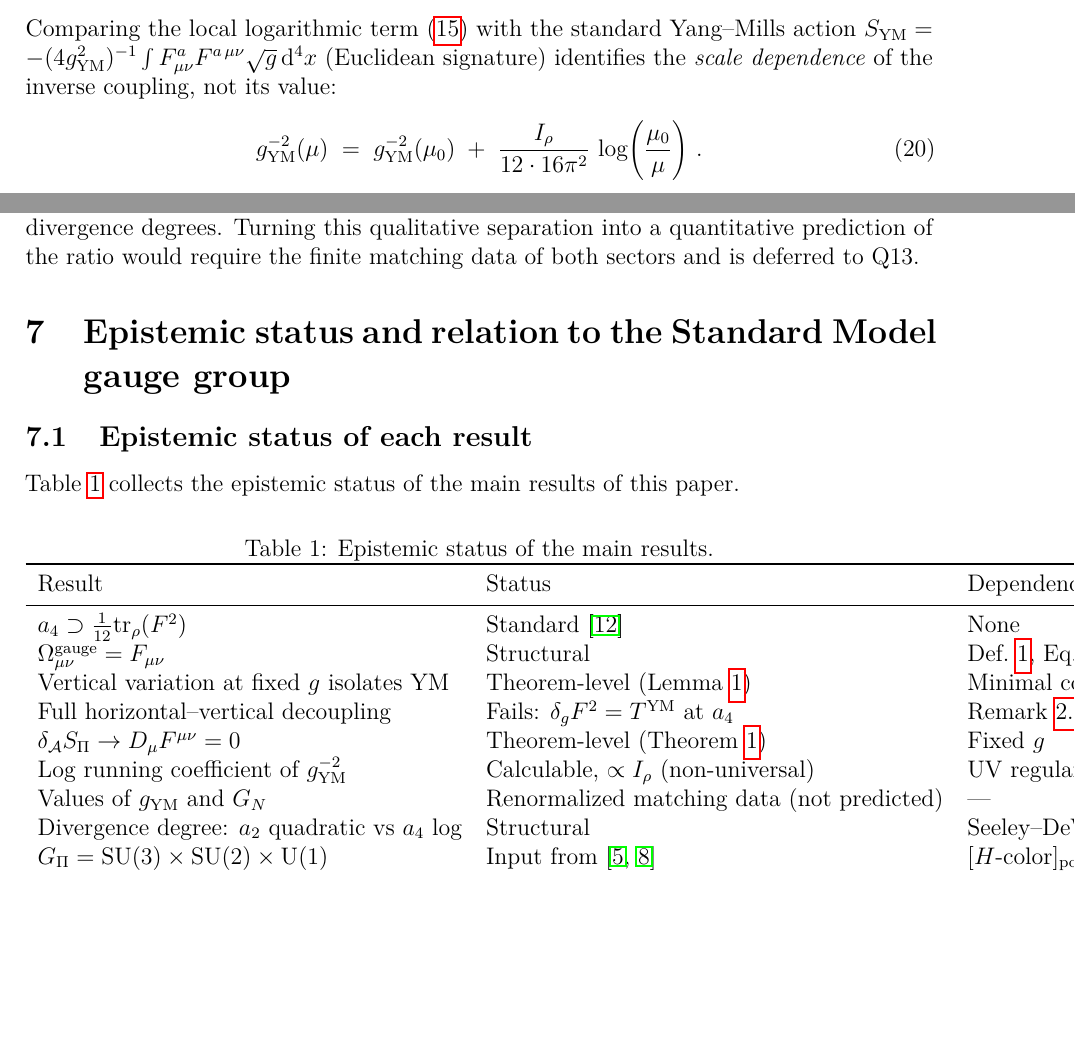
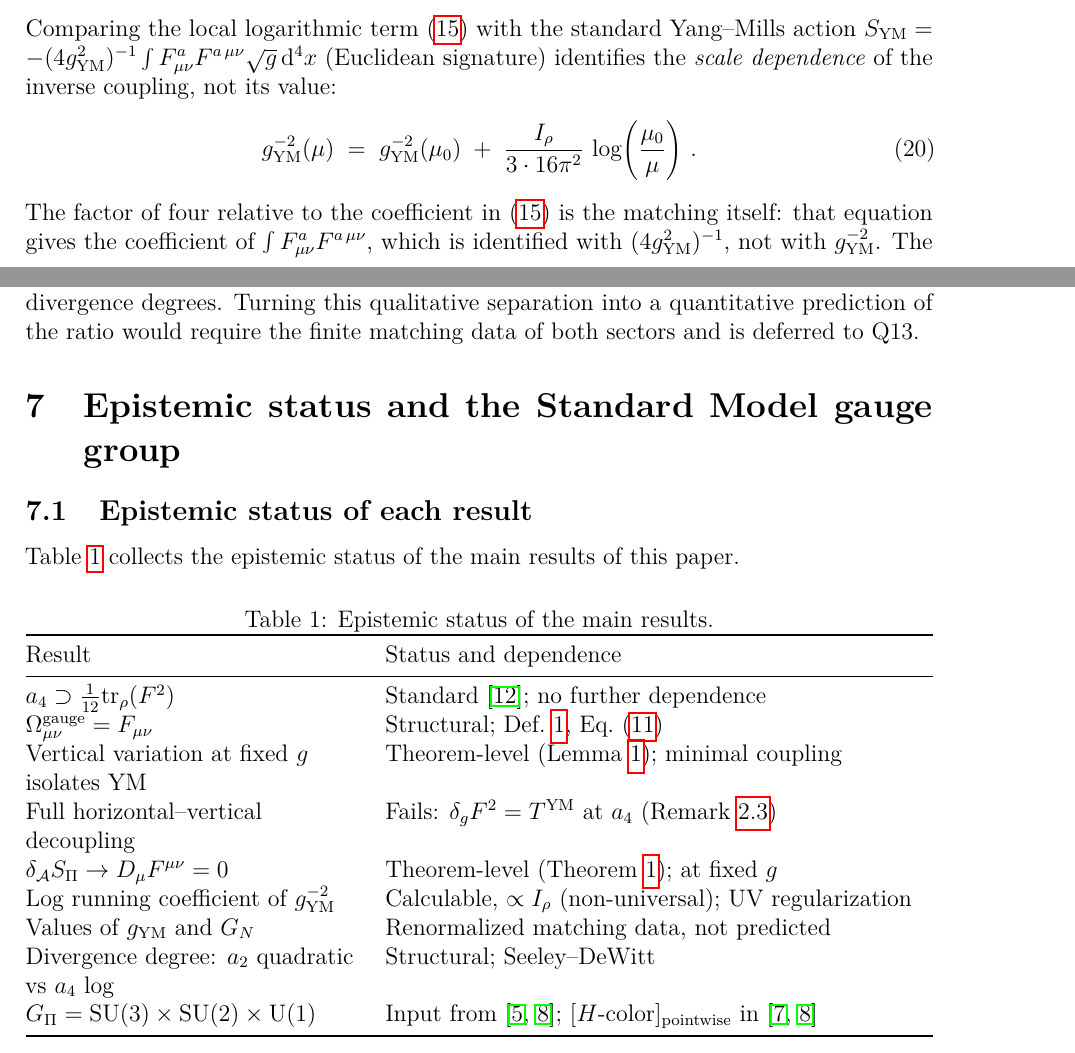
Before and after one commit to Cosmochrony/q12, a LaTeX paper (tex/q12.tex): two parts of pages 9 and 10 of 13, joined at a grey line, cut so that both start at the same text, the shorter picture padded with empty space. Compiled offline with pdfLaTeX.

Commit message:
Q12 1.3.1: correct the factor 4 in the induced running of g_YM^-2
The entropy term gives the coefficient of int F^a F^a, which matches (4 g_YM^2)^-1, not
g_YM^-2. Matching -K int F^2 = -(1/(4 g_YM^2)) int F^2 gives Delta g_YM^-2 = 4K, so the running
coefficient is I_rho/(3*16pi^2), not I_rho/(12*16pi^2). The entropy coefficients themselves
(theorem (ii) and eq:entropy-YM) are unchanged and keep 1/(12*16pi^2); a sentence now states
explicitly that the factor of four is the matching.

Production defects fixed in passing (all pre-existing in 1.3, verified by rebuilding 1.3):
- a_4 display equation overflowed by 94 pt: broken across two lines
- epistemic table overflowed by 148 pt: tabular{lll} -> tabularx, two columns
- section title overflowed by 2 pt: shortened
Result: 0 overfull boxes (was 3).

```diff
--- a/tex/q12.tex
+++ b/tex/q12.tex
@@ -12,6 +12,7 @@
 \usepackage{doi}
 \usepackage{booktabs}
 \usepackage{enumitem}
+\usepackage{tabularx}
 \hypersetup{
   pdftitle={Yang--Mills Dynamics from Projective Spectral Entropy: Vertical Heat-Kernel Variation on the Admissible Fibre},
   pdfauthor={Jérôme Beau},
@@ -730,8 +733,12 @@
         \;=\;
         g_{\mathrm{YM}}^{-2}(\mu_0)
         \;+\;
-        \frac{I_\rho}{12 \cdot 16\pi^2}\,
+        \frac{I_\rho}{3 \cdot 16\pi^2}\,
         \log\!\left(\frac{\mu_0}{\mu}\right)\,.
       \end{equation}
+      The factor of four relative to the coefficient
+      in~\eqref{eq:entropy-YM} is the matching itself: that equation gives the coefficient of
+      $\int F^a_{\mu\nu}F^{a\,\mu\nu}$, which is identified with $(4g_{\mathrm{YM}}^2)^{-1}$,
+      not with $g_{\mathrm{YM}}^{-2}$.
       The constant $g_{\mathrm{YM}}^{-2}(\mu_0)$ is a renormalized
       matching datum, not an output of the construction; only the
@@ -773,7 +780,7 @@
       prediction of the ratio would require the finite matching data of
       both sectors and is deferred to Q13.
 
-  \section{Epistemic status and relation to the Standard Model gauge group}
+  \section{Epistemic status and the Standard Model gauge group}
     \label{sec:status}
 
     \subsection{Epistemic status of each result}
@@ -786,41 +793,32 @@
         \caption{Epistemic status of the main results.}
         \label{tab:epistemic}
         \centering
-        \begin{tabular}{lll}
+        \begin{tabularx}{\textwidth}{@{}>{\raggedright\arraybackslash}p{0.37\textwidth}X@{}}
           \toprule
-          Result & Status & Dependence \\
+          Result & Status and dependence \\
           \midrule
           $a_4 \supset \frac{1}{12}\mathrm{tr}_\rho(F^2)$
-          & Standard~\cite{Vassilevich2003}
-          & None \\
+          & Standard~\cite{Vassilevich2003}; no further dependence \\
           $\Omega^{\mathrm{gauge}}_{\mu\nu} = F_{\mu\nu}$
-          & Structural
-          & Def.~\ref{def:bundle}, Eq.~\eqref{eq:curvature-split} \\
+          & Structural; Def.~\ref{def:bundle}, Eq.~\eqref{eq:curvature-split} \\
           Vertical variation at fixed $g$ isolates YM
-          & Theorem-level (Lemma~\ref{lem:decoupling})
-          & Minimal coupling \\
+          & Theorem-level (Lemma~\ref{lem:decoupling}); minimal coupling \\
           Full horizontal--vertical decoupling
           & Fails: $\delta_g F^2 = T^{\mathrm{YM}}$ at $a_4$
-          & Remark~\ref{rem:no-full-decoupling} \\
+          (Remark~\ref{rem:no-full-decoupling}) \\
           $\delta_\mathcal{A} S_\Pi \to D_\mu F^{\mu\nu} = 0$
-          & Theorem-level (Theorem~\ref{thm:main})
-          & Fixed $g$ \\
+          & Theorem-level (Theorem~\ref{thm:main}); at fixed $g$ \\
           Log running coefficient of $g_{\mathrm{YM}}^{-2}$
-          & Calculable, $\propto I_\rho$ (non-universal)
-          & UV regularization \\
+          & Calculable, $\propto I_\rho$ (non-universal); UV regularization \\
           Values of $g_{\mathrm{YM}}$ and $G_N$
-          & Renormalized matching data (not predicted)
-          & --- \\
+          & Renormalized matching data, not predicted \\
           Divergence degree: $a_2$ quadratic vs $a_4$ log
-          & Structural
-          & Seeley--DeWitt \\
-          $G_\Pi = \mathrm{SU}(3)
-          \times \mathrm{SU}(2) \times \mathrm{U}(1)$
-          & Input from~\cite{Beau2026q6a,Beau2026a35}
-          & $[H\text{-color}]_{\mathrm{pointwise}}$
-          in~\cite{Beau2026a35,Beau2026a36} \\
+          & Structural; Seeley--DeWitt \\
+          $G_\Pi = \mathrm{SU}(3)\times\mathrm{SU}(2)\times\mathrm{U}(1)$
+          & Input from~\cite{Beau2026q6a,Beau2026a35};
+          $[H\text{-color}]_{\mathrm{pointwise}}$ in~\cite{Beau2026a35,Beau2026a36} \\
           \bottomrule
-        \end{tabular}
+        \end{tabularx}
       \end{table}
 
     \subsection{Analytical status of [H-color]}
```
Also changed, not shown: tex/q12.tex (4 more changed lines).
